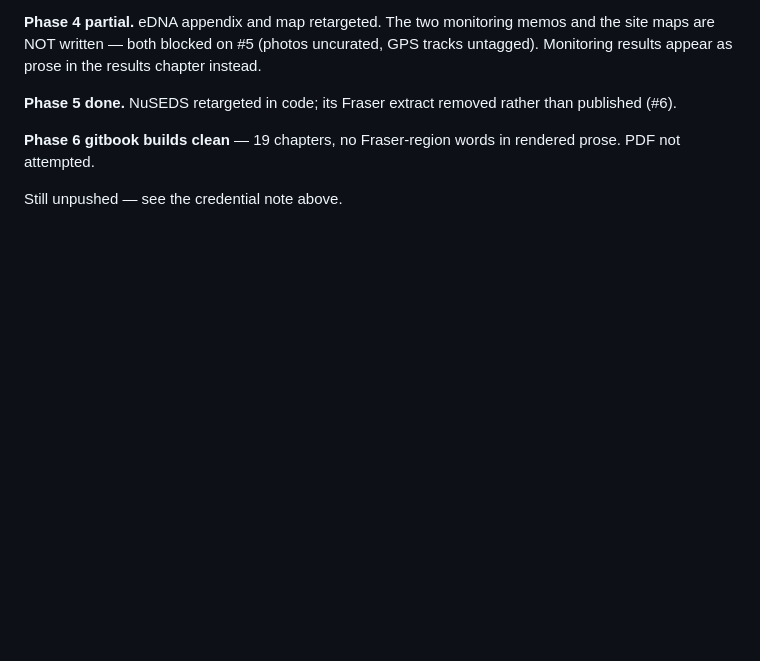
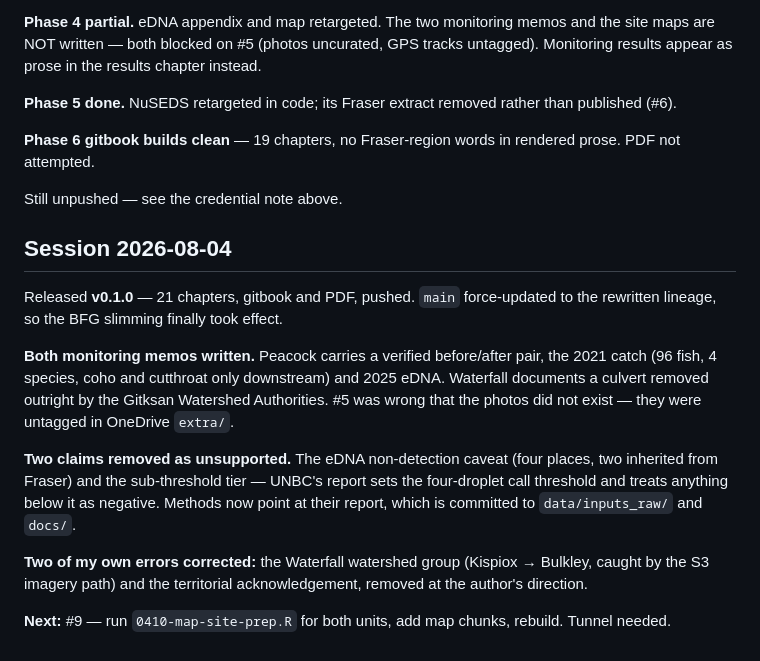
Before and after one commit to NewGraphEnvironment/fish_passage_skeena_2025_reporting, a Markdown page: planning/active/progress.md, the part around the change. GitHub-like rendering; blank space fills up the shorter version.

```diff
--- a/planning/active/progress.md
+++ b/planning/active/progress.md
@@ -94,3 +94,23 @@ published (#6).
 prose. PDF not attempted.
 
 Still unpushed — see the credential note above.
+
+## Session 2026-08-04
+
+Released **v0.1.0** — 21 chapters, gitbook and PDF, pushed. `main` force-updated to the rewritten
+lineage, so the BFG slimming finally took effect.
+
+**Both monitoring memos written.** Peacock carries a verified before/after pair, the 2021 catch (96
+fish, 4 species, coho and cutthroat only downstream) and 2025 eDNA. Waterfall documents a culvert
+removed outright by the Gitksan Watershed Authorities. #5 was wrong that the photos did not exist —
+they were untagged in OneDrive `extra/`.
+
+**Two claims removed as unsupported.** The eDNA non-detection caveat (four places, two inherited from
+Fraser) and the sub-threshold tier — UNBC's report sets the four-droplet call threshold and treats
+anything below it as negative. Methods now point at their report, which is committed to
+`data/inputs_raw/` and `docs/`.
+
+**Two of my own errors corrected:** the Waterfall watershed group (Kispiox → Bulkley, caught by the
+S3 imagery path) and the territorial acknowledgement, removed at the author's direction.
+
+**Next:** #9 — run `0410-map-site-prep.R` for both units, add map chunks, rebuild. Tunnel needed.
```
Also changed, not shown: planning/active/task_plan.md (+8 -5 lines).
